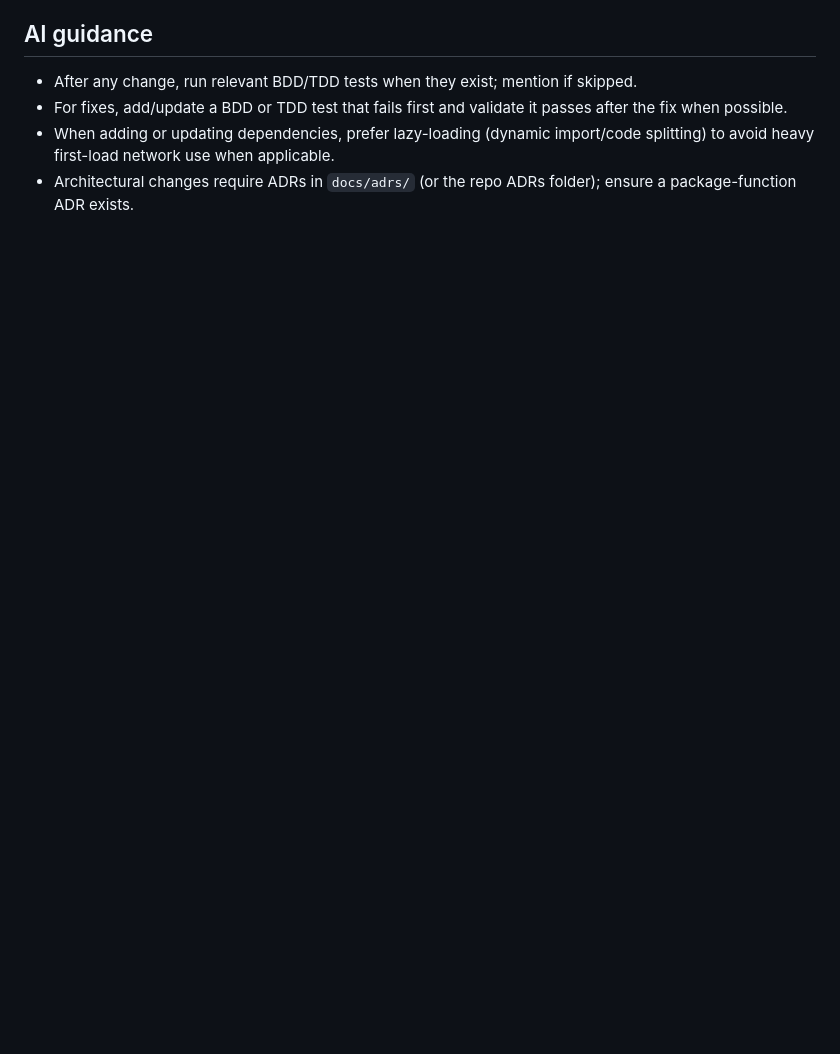
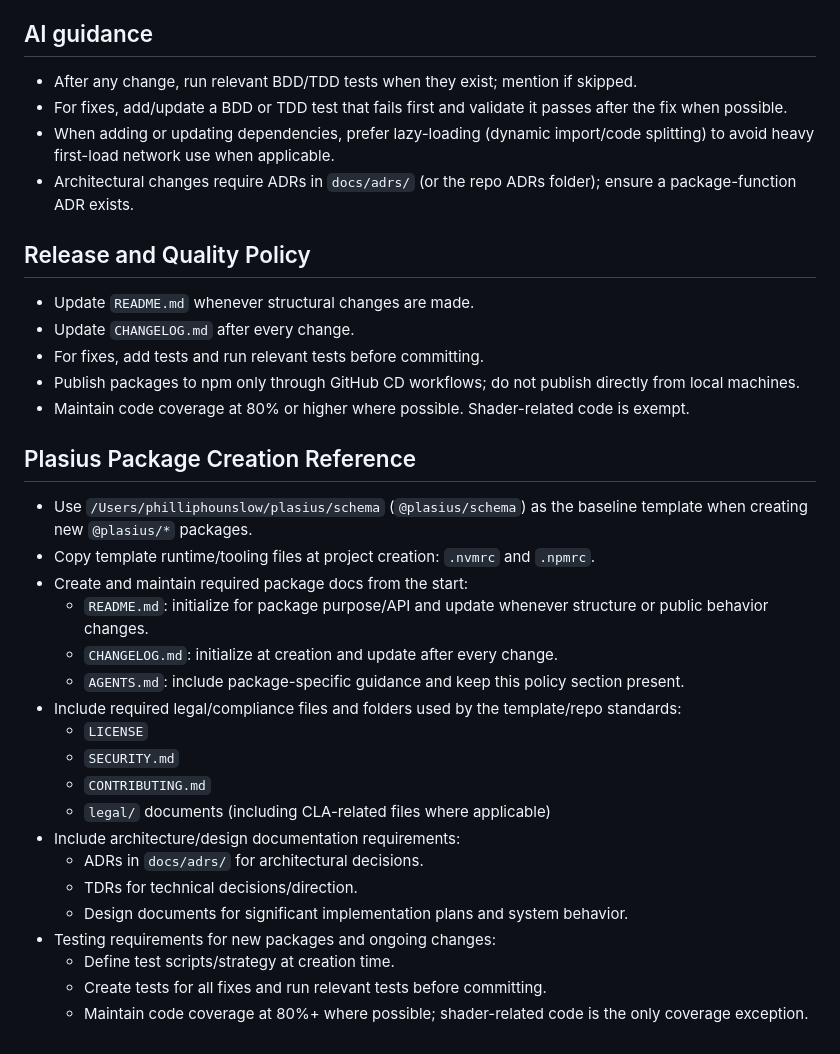
Before and after one commit to Plasius-LTD/gpu-particles, a Markdown page: AGENTS.md, the part around the change. GitHub-like rendering; blank space fills up the shorter version.

Commit message:
chore: checkpoint pending changes before package updates

```diff
--- a/AGENTS.md
+++ b/AGENTS.md
@@ -30,3 +30,33 @@ A skill is a set of local instructions to follow that is stored in a `SKILL.md`
 - When adding or updating dependencies, prefer lazy-loading (dynamic import/code splitting) to avoid heavy first-load network use when applicable.
 - Architectural changes require ADRs in `docs/adrs/` (or the repo ADRs folder); ensure a package-function ADR exists.
 </INSTRUCTIONS>
+
+
+## Release and Quality Policy
+- Update `README.md` whenever structural changes are made.
+- Update `CHANGELOG.md` after every change.
+- For fixes, add tests and run relevant tests before committing.
+- Publish packages to npm only through GitHub CD workflows; do not publish directly from local machines.
+- Maintain code coverage at 80% or higher where possible. Shader-related code is exempt.
+
+
+## Plasius Package Creation Reference
+- Use `/Users/philliphounslow/plasius/schema` (`@plasius/schema`) as the baseline template when creating new `@plasius/*` packages.
+- Copy template runtime/tooling files at project creation: `.nvmrc` and `.npmrc`.
+- Create and maintain required package docs from the start:
+  - `README.md`: initialize for package purpose/API and update whenever structure or public behavior changes.
+  - `CHANGELOG.md`: initialize at creation and update after every change.
+  - `AGENTS.md`: include package-specific guidance and keep this policy section present.
+- Include required legal/compliance files and folders used by the template/repo standards:
+  - `LICENSE`
+  - `SECURITY.md`
+  - `CONTRIBUTING.md`
+  - `legal/` documents (including CLA-related files where applicable)
+- Include architecture/design documentation requirements:
+  - ADRs in `docs/adrs/` for architectural decisions.
+  - TDRs for technical decisions/direction.
+  - Design documents for significant implementation plans and system behavior.
+- Testing requirements for new packages and ongoing changes:
+  - Define test scripts/strategy at creation time.
+  - Create tests for all fixes and run relevant tests before committing.
+  - Maintain code coverage at 80%+ where possible; shader-related code is the only coverage exception.
```
